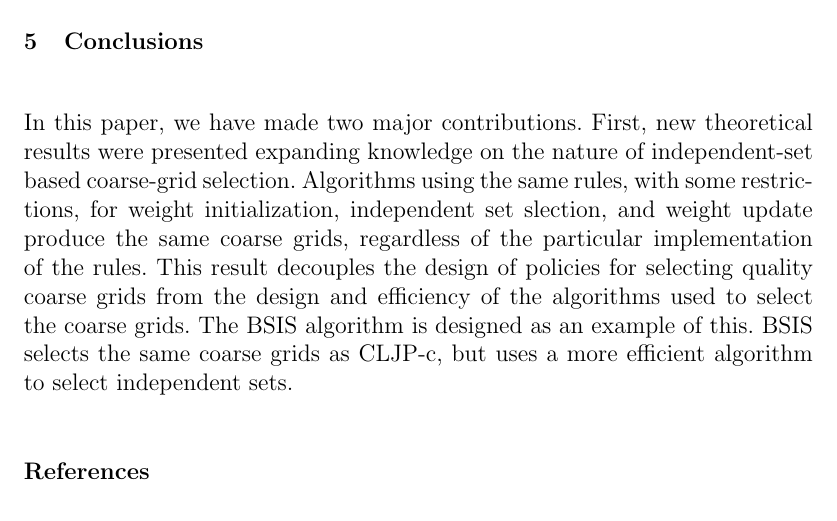
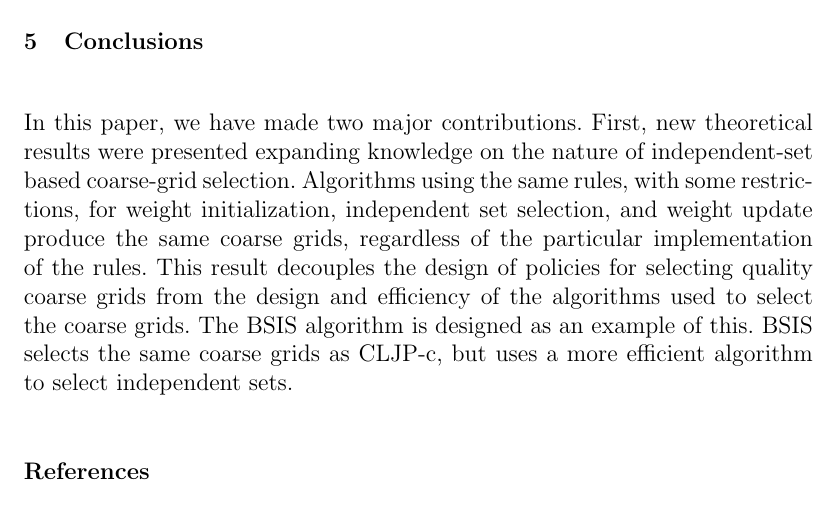
Before and after one commit to rblake/petsc_amg, a LaTeX document (bsis_paper/paper.tex): part of page 18 of 20, cut so that both start at the same text. Compiled offline with pdfLaTeX.

Commit message:
Typo fix.
git-svn-id: file:///home/rblake/svn/pamg/trunk@30 c7f3fe13-8c30-0410-9127-9a9c42fe009c

```diff
--- a/bsis_paper/paper.tex
+++ b/bsis_paper/paper.tex
@@ -944,7 +944,7 @@ In this paper, we have made two major contributions. First, new
 theoretical results were presented expanding knowledge on the nature
 of independent-set based coarse-grid selection. Algorithms using the
 same rules, with some restrictions, for weight initialization,
-independent set slection, and weight update produce the same coarse
+independent set selection, and weight update produce the same coarse
 grids, regardless of the particular implementation of the
 rules. This result decouples the design of policies for selecting
 quality coarse grids from the design and efficiency of the algorithms
```
